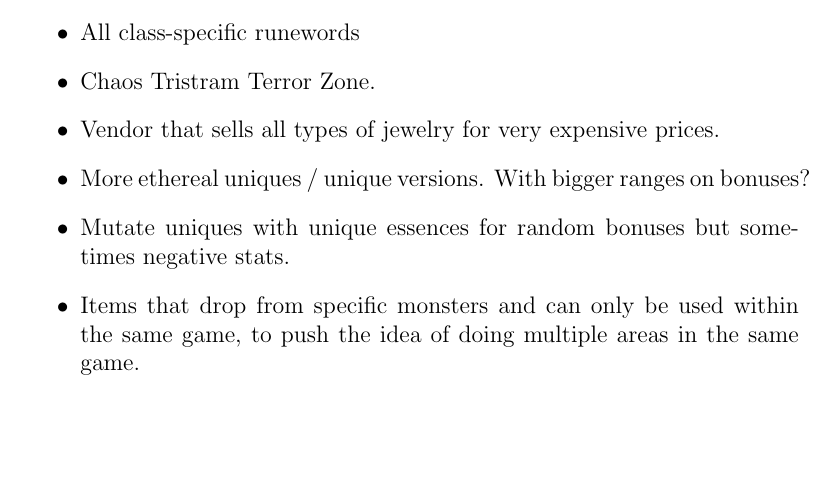
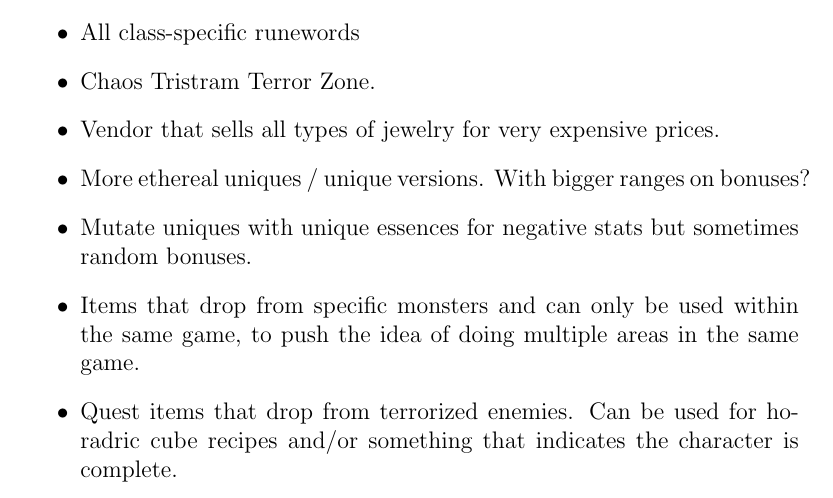
Before and after one commit to Undeceiver/UnD2, a LaTeX document (Und2 Mod.tex): part of page 42 of 42, cut so that both start at the same text, the shorter picture padded with empty space. Compiled offline with pdfLaTeX.

Commit message:
Microchange

```diff
--- a/Und2 Mod.tex
+++ b/Und2 Mod.tex
@@ -2534,8 +2534,9 @@
 \item Chaos Tristram Terror Zone.
 \item Vendor that sells all types of jewelry for very expensive prices.
 \item More ethereal uniques / unique versions. With bigger ranges on bonuses?
-\item Mutate uniques with unique essences for random bonuses but sometimes negative stats.
+\item Mutate uniques with unique essences for negative stats but sometimes random bonuses.
 \item Items that drop from specific monsters and can only be used within the same game, to push the idea of doing multiple areas in the same game.
+\item Quest items that drop from terrorized enemies. Can be used for horadric cube recipes and/or something that indicates the character is complete.
 
 \end{itemize}
 
```
